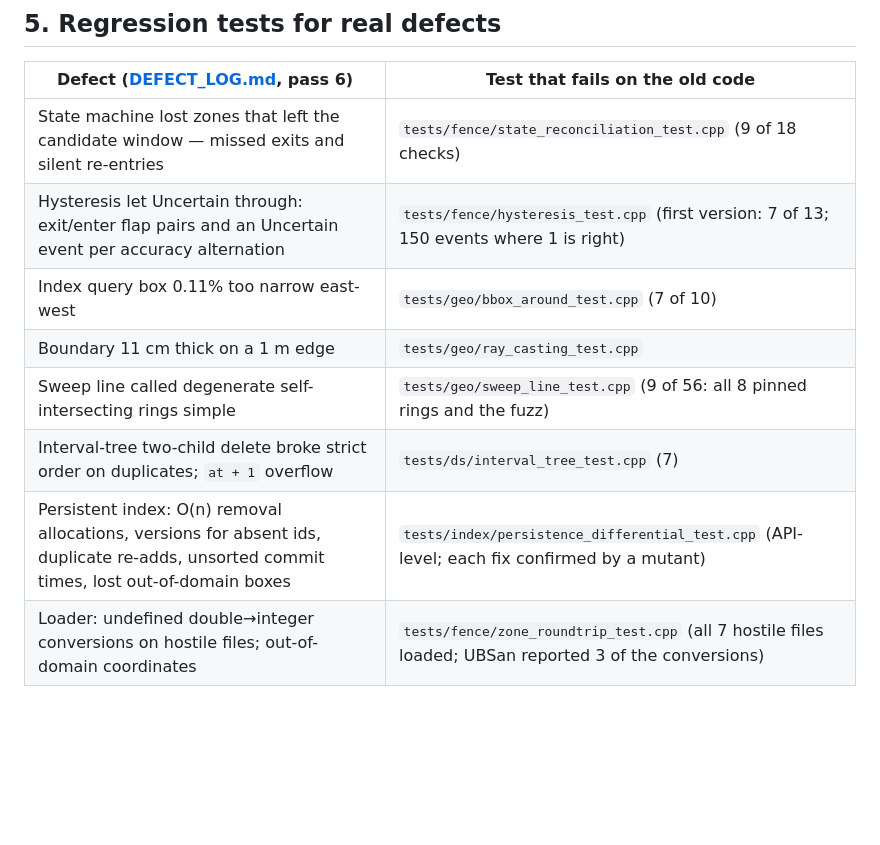
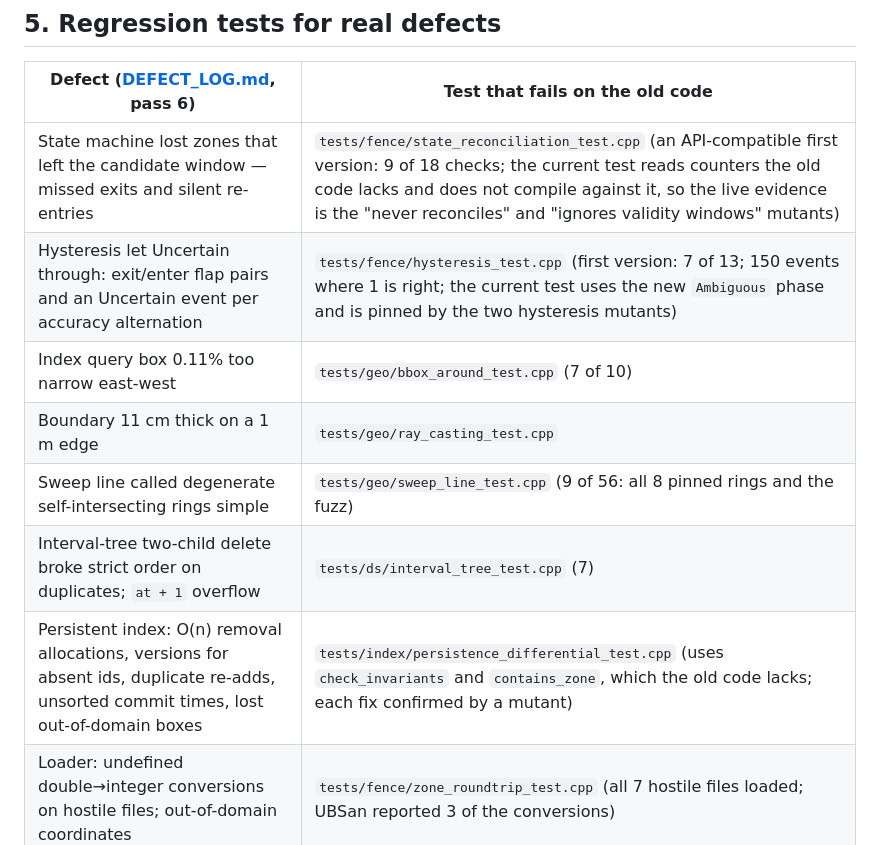
Before and after one commit to adivishall/safetrail, a Markdown page: docs/TESTING.md, the part around the change. GitHub-like rendering; blank space fills up the shorter version.

```diff
--- a/docs/TESTING.md
+++ b/docs/TESTING.md
@@ -154,13 +154,13 @@ without it, and no test could tell it was there).
 
 | Defect ([DEFECT_LOG.md](DEFECT_LOG.md), pass 6) | Test that fails on the old code |
 |---|---|
-| State machine lost zones that left the candidate window — missed exits and silent re-entries | `tests/fence/state_reconciliation_test.cpp` (9 of 18 checks) |
-| Hysteresis let Uncertain through: exit/enter flap pairs and an Uncertain event per accuracy alternation | `tests/fence/hysteresis_test.cpp` (first version: 7 of 13; 150 events where 1 is right) |
+| State machine lost zones that left the candidate window — missed exits and silent re-entries | `tests/fence/state_reconciliation_test.cpp` (an API-compatible first version: 9 of 18 checks; the current test reads counters the old code lacks and does not compile against it, so the live evidence is the "never reconciles" and "ignores validity windows" mutants) |
+| Hysteresis let Uncertain through: exit/enter flap pairs and an Uncertain event per accuracy alternation | `tests/fence/hysteresis_test.cpp` (first version: 7 of 13; 150 events where 1 is right; the current test uses the new `Ambiguous` phase and is pinned by the two hysteresis mutants) |
 | Index query box 0.11% too narrow east-west | `tests/geo/bbox_around_test.cpp` (7 of 10) |
 | Boundary 11 cm thick on a 1 m edge | `tests/geo/ray_casting_test.cpp` |
 | Sweep line called degenerate self-intersecting rings simple | `tests/geo/sweep_line_test.cpp` (9 of 56: all 8 pinned rings and the fuzz) |
 | Interval-tree two-child delete broke strict order on duplicates; `at + 1` overflow | `tests/ds/interval_tree_test.cpp` (7) |
-| Persistent index: O(n) removal allocations, versions for absent ids, duplicate re-adds, unsorted commit times, lost out-of-domain boxes | `tests/index/persistence_differential_test.cpp` (API-level; each fix confirmed by a mutant) |
+| Persistent index: O(n) removal allocations, versions for absent ids, duplicate re-adds, unsorted commit times, lost out-of-domain boxes | `tests/index/persistence_differential_test.cpp` (uses `check_invariants` and `contains_zone`, which the old code lacks; each fix confirmed by a mutant) |
 | Loader: undefined double→integer conversions on hostile files; out-of-domain coordinates | `tests/fence/zone_roundtrip_test.cpp` (all 7 hostile files loaded; UBSan reported 3 of the conversions) |
 
 ## 6. Sanitizers, warnings, static analysis
```
Also changed, not shown: docs/DEFECT_LOG.md (+49 -0 lines).
